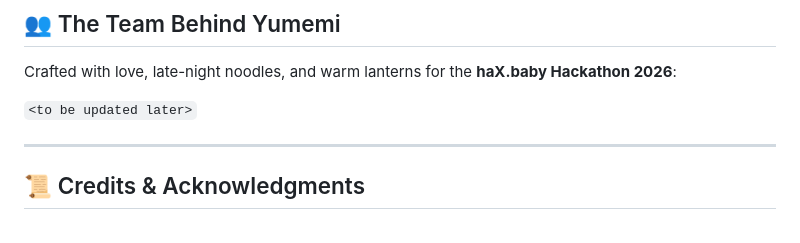
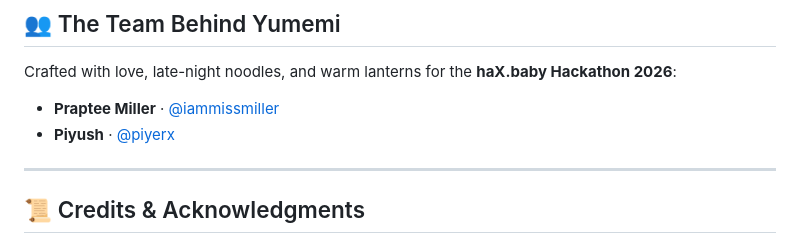
Before and after one commit to iammissmiller/yumemi-portfolio, a Markdown page: README.md, the part around the change. GitHub-like rendering.

Commit message:
Add team to README

```diff
--- a/README.md
+++ b/README.md
@@ -111,7 +111,8 @@ Visit [`http://localhost:5173`](http://localhost:5173) in your browser!
 
 Crafted with love, late-night noodles, and warm lanterns for the **haX.baby Hackathon 2026**:
 
-`<to be updated later>`
+- **Praptee Miller** · [@iammissmiller](https://github.com/iammissmiller)
+- **Piyush** · [@piyerx](https://github.com/piyerx)
 
 ---
 
```
